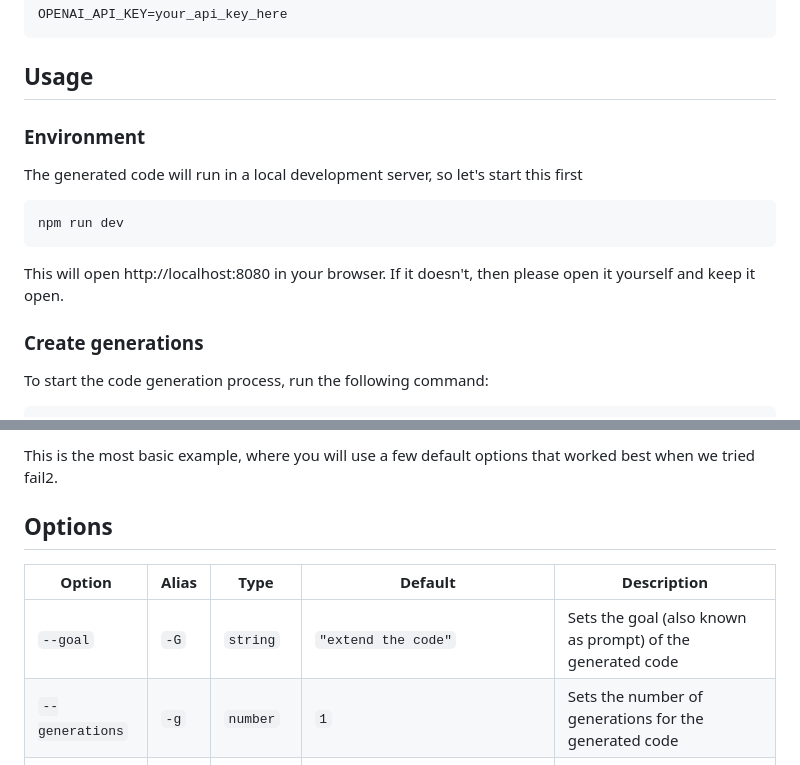
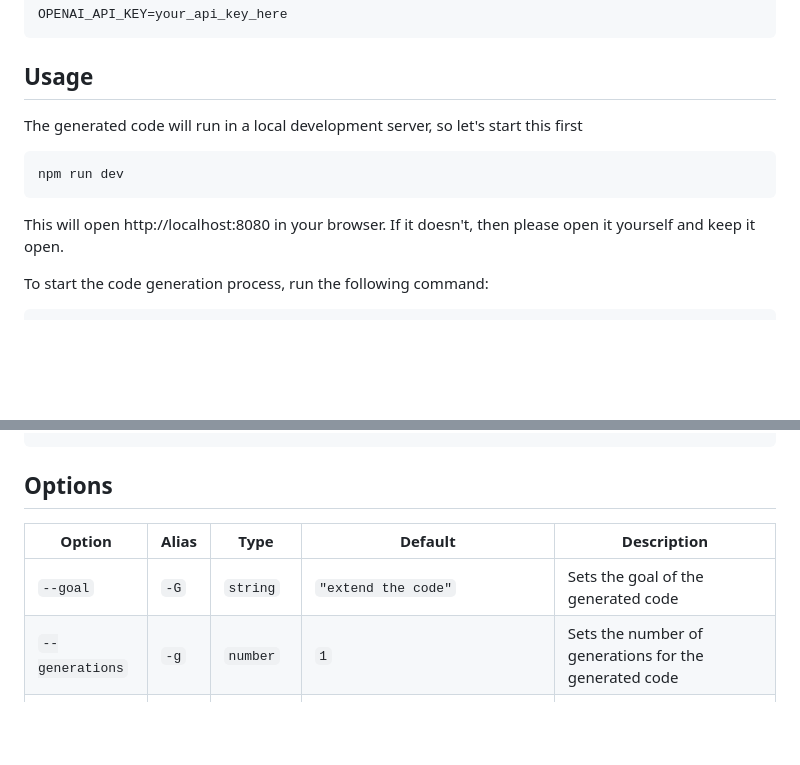
Before and after one commit to failfa-st/fail2, a Markdown page: README.md, 2 parts joined by grey strips. Drawn GitHub-style; blank space fills up the shorter version.

````diff
--- a/README.md
+++ b/README.md
@@ -80,8 +86,6 @@ OPENAI_API_KEY=your_api_key_here
 
 ## Usage
 
-### Environment
-
 The generated code will run in a local development server, so let's start this first
 
 ```shell
@@ -91,7 +95,6 @@ npm run dev
 This will open http://localhost:8080 in your browser. If it doesn't, then please open it yourself
 and keep it open.
 
-### Create generations
 
 To start the code generation process, run the following command:
 
@@ -100,13 +103,10 @@ node generation-000.js -G "<goal (prompt)>" -g <generations>
 ```
-
-This is the most basic example, where you will use a few default options that worked best when we
-tried fail2.
 
 ## Options
 
 | Option          | Alias | Type      | Default                                                                    | Description                                                       |
 | --------------- | ----- | --------- | -------------------------------------------------------------------------- | ----------------------------------------------------------------- |
-| `--goal`        | `-G`  | `string`  | `"extend the code"`                                                        | Sets the goal (also known as prompt) of the generated code        |
+| `--goal`        | `-G`  | `string`  | `"extend the code"`                                                        | Sets the goal of the generated code                               |
 | `--generations` | `-g`  | `number`  | `1`                                                                        | Sets the number of generations for the generated code             |
 | `--persona`     | `-p`  | `string`  | `"expert node.js developer, creative, code optimizer, interaction expert"` | Sets the persona of the generated code                            |
 | `--temperature` | `-t`  | `number`  | `0.2`                                                                      | Sets the temperature for the generated code                       |
````
Also changed, not shown: other parts of README.md (+32 -26 lines), assets/logo.png (added), 7 other files.
